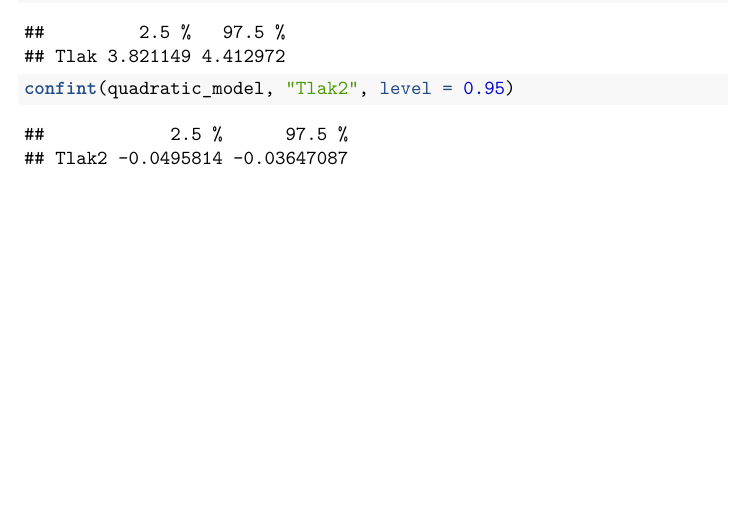
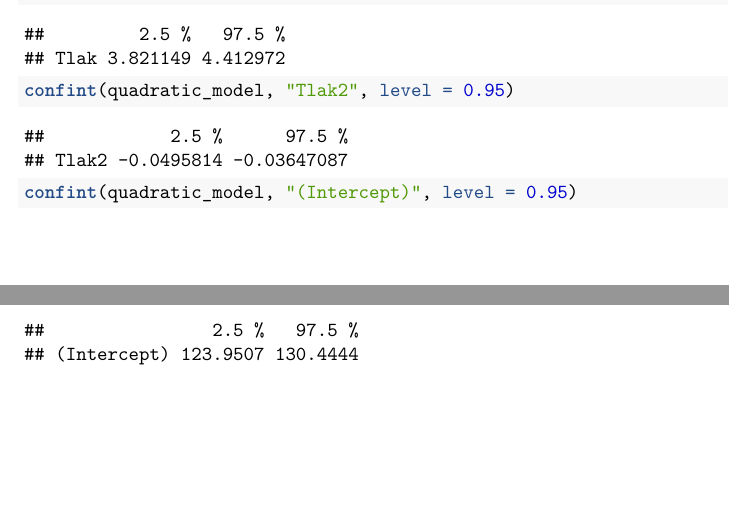
Before and after one commit to FER-Group-Projects/Statisticka-analiza-podataka, an R Markdown document (projekt.rmd): part of page 26 of 26 before the commit and two parts of pages 26 and 27 of 27 after it, the two joined at a grey line, cut so that both start at the same text, the shorter picture padded with empty space. Rendered offline with R 4.5, knitr and Pandoc, then LaTeX, with nearby package versions.

Commit message:
Added missing parameter 2

````diff
--- a/projekt.rmd
+++ b/projekt.rmd
@@ -270,5 +270,6 @@ anova(linear_model, quadratic_model)
 summary(quadratic_model)
 confint(quadratic_model, 'Tlak', level=0.95)
 confint(quadratic_model, 'Tlak2', level=0.95)
+confint(quadratic_model, '(Intercept)', level=0.95)
 
 ```
````
